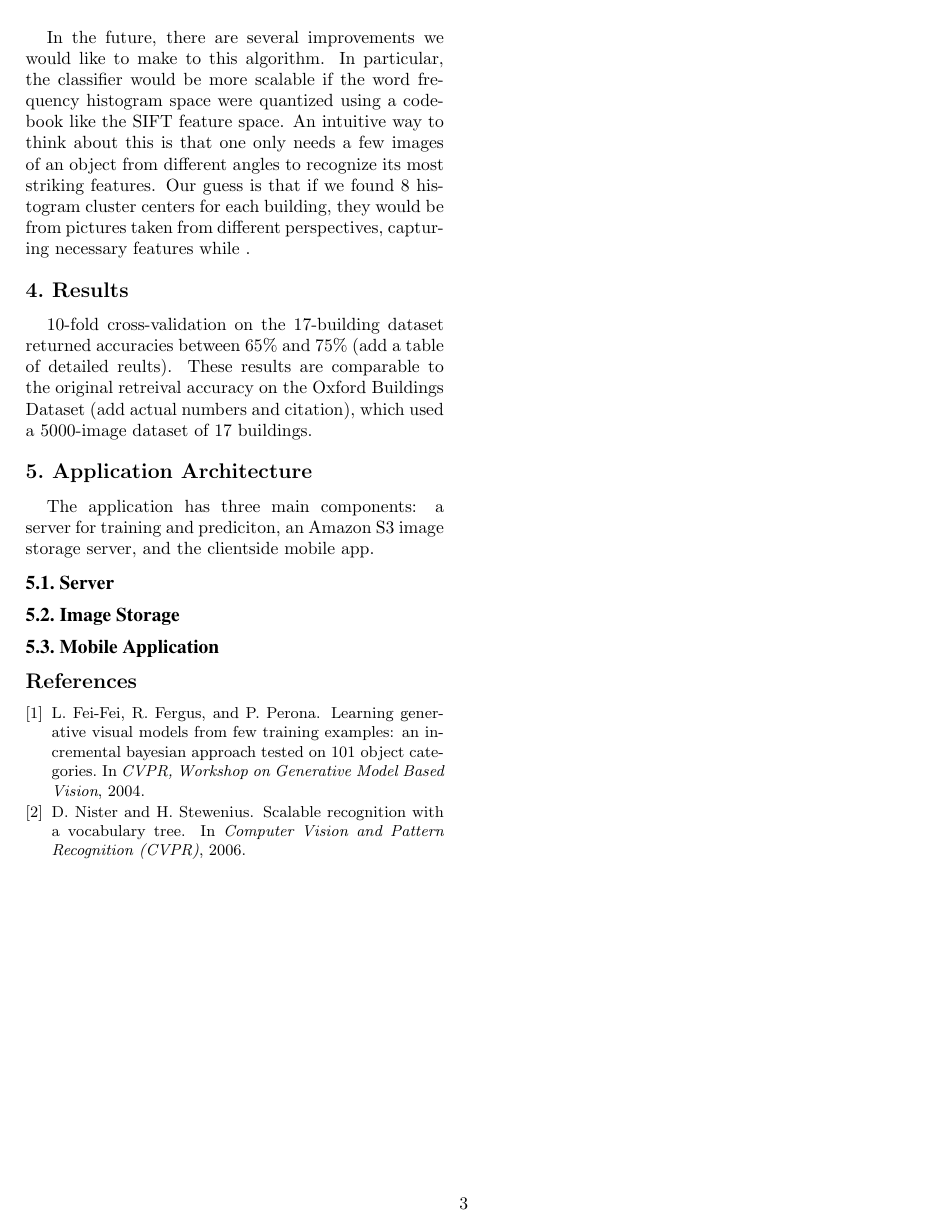
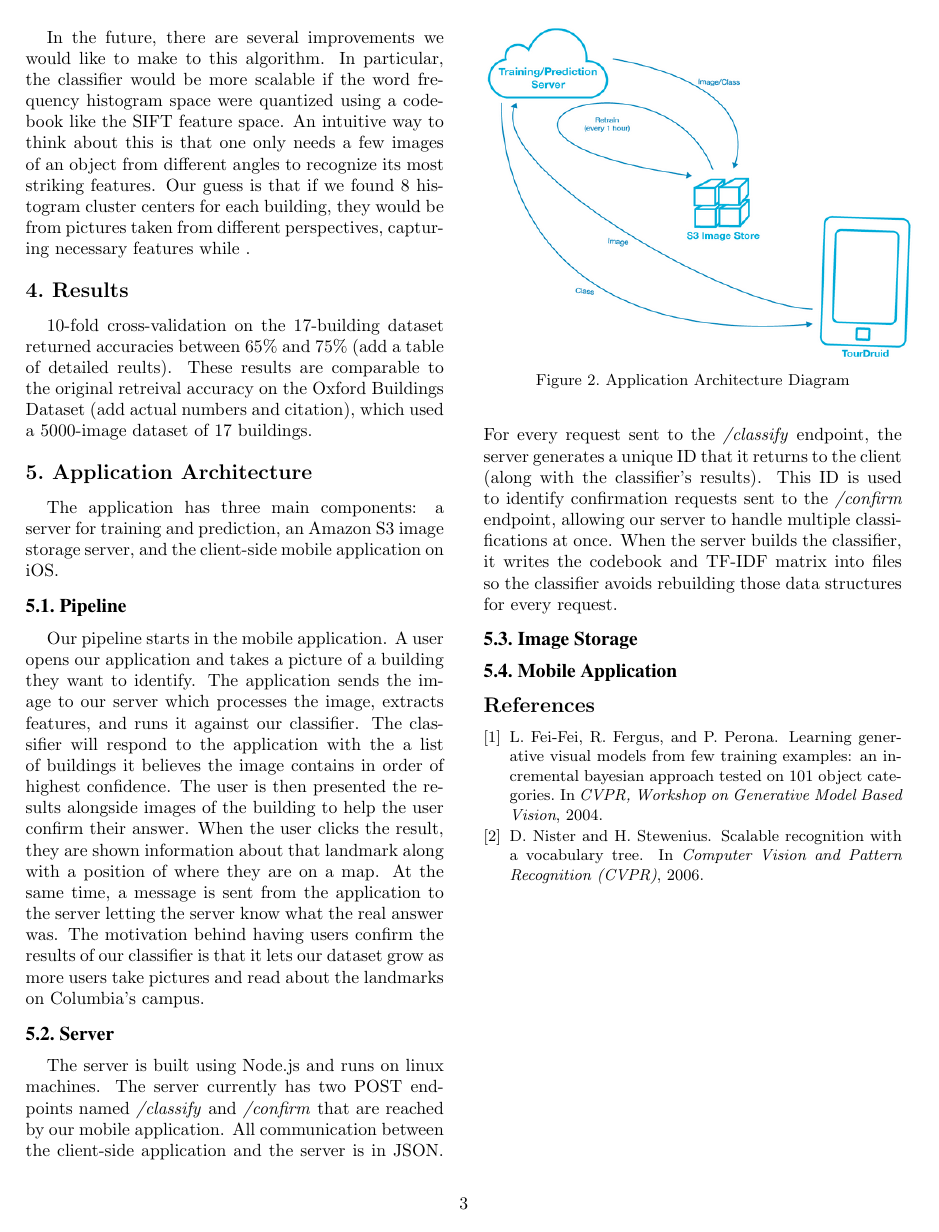
Before and after one commit to jellis505/TourGuide, a LaTeX paper (paper/TourDruid.tex, which reads paper/application_architecture.tex): page 3 of 3. Compiled offline with pdfLaTeX.

Commit message:
wrote more for application, added application diagram

```diff
--- a/paper/application_architecture.tex
+++ b/paper/application_architecture.tex
@@ -1,6 +1,18 @@
-The application has three main components: a server for training and prediciton, an Amazon S3 image storage server, and the clientside mobile app.
+The application has three main components: a server for training and prediction, an Amazon S3 image storage server, and the client-side mobile application on iOS.
+
+\subsection{Pipeline}
+Our pipeline starts in the mobile application. A user opens our application and takes a picture of a building they want to identify. The application sends the image to our server which processes the image, extracts features, and runs it against our classifier. The classifier will respond to the application with the a list of buildings it believes the image contains in order of highest confidence. The user is then presented the results alongside images of the building to help the user confirm their answer. When the user clicks the result, they are shown information about that landmark along with a position of where they are on a map. At the same time, a message is sent from the application to the server letting the server know what the real answer was. The motivation behind having users confirm the results of our classifier is that it lets our dataset grow as more users take pictures and read about the landmarks on Columbia's campus.
+
+\begin{figure}
+\includegraphics[width=86mm]{app_arch.png}
+
+\caption{Application Architecture Diagram}
+\label{overflow}
+
+\end{figure}
 
 \subsection{Server}
+The server is built using Node.js and runs on linux machines. The server currently has two POST endpoints named \textit{/classify} and \textit{/confirm} that are reached by our mobile application. All communication between the client-side application and the server is in JSON. For every request sent to the \textit{/classify} endpoint, the server generates a unique ID that it returns to the client (along with the classifier's results). This ID is used to identify confirmation requests sent to the \textit{/confirm} endpoint, allowing our server to handle multiple classifications at once. When the server builds the classifier, it writes the codebook and TF-IDF matrix into files so the classifier avoids rebuilding those data structures for every request.
 
 \subsection{Image Storage}
 
```
Also changed, not shown: paper/app_arch.png (added).
